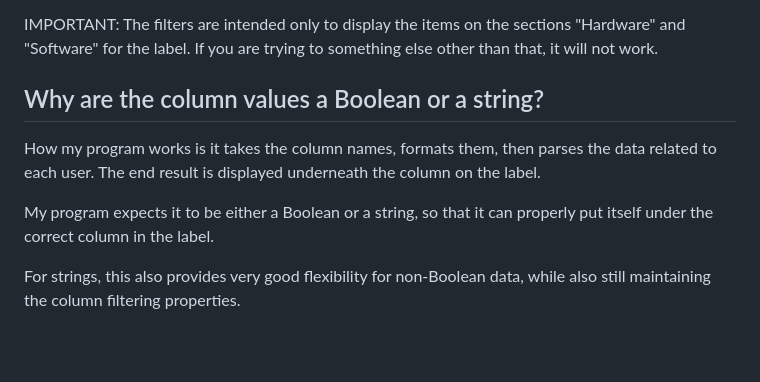
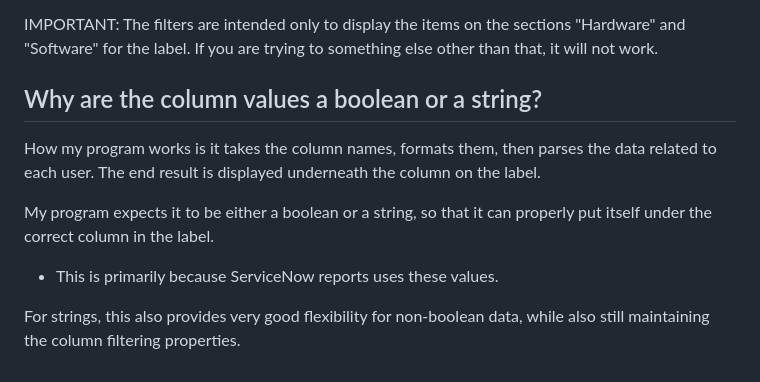
Before and after one commit to bobllor/TEKLabeler, a Markdown page: docs/02reports.md, the part around the change printed below. Drawn GitHub-style; blank space fills up the shorter version.

```diff
--- a/docs/02reports.md
+++ b/docs/02reports.md
@@ -73,10 +83,11 @@ Go ahead, nothing is stopping you. Be aware that you need to *update* the <u>col
 
 <font color="red">IMPORTANT</font>: The filters are intended only to display the items on the sections "Hardware" and "Software" for the label. If you are trying to something else other than that, it will not work.
 
-## Why are the column values a Boolean or a string?
+## Why are the column values a boolean or a string?
 
 How my program works is it takes the column names, formats them, then parses the data related to each user. The end result is displayed underneath the column on the label.
 
-My program expects it to be either a Boolean or a string, so that it can properly put itself under the correct column in the label.
+My program expects it to be either a boolean or a string, so that it can properly put itself under the correct column in the label.
+- This is primarily because ServiceNow reports uses these values.
 
-For strings, this also provides very good flexibility for non-Boolean data, while also still maintaining the column filtering properties.
+For strings, this also provides very good flexibility for non-boolean data, while also still maintaining the column filtering properties.
```
Also changed, not shown: other parts of docs/02reports.md (+17 -7 lines), docs/01about.md (+2 -5 lines).
